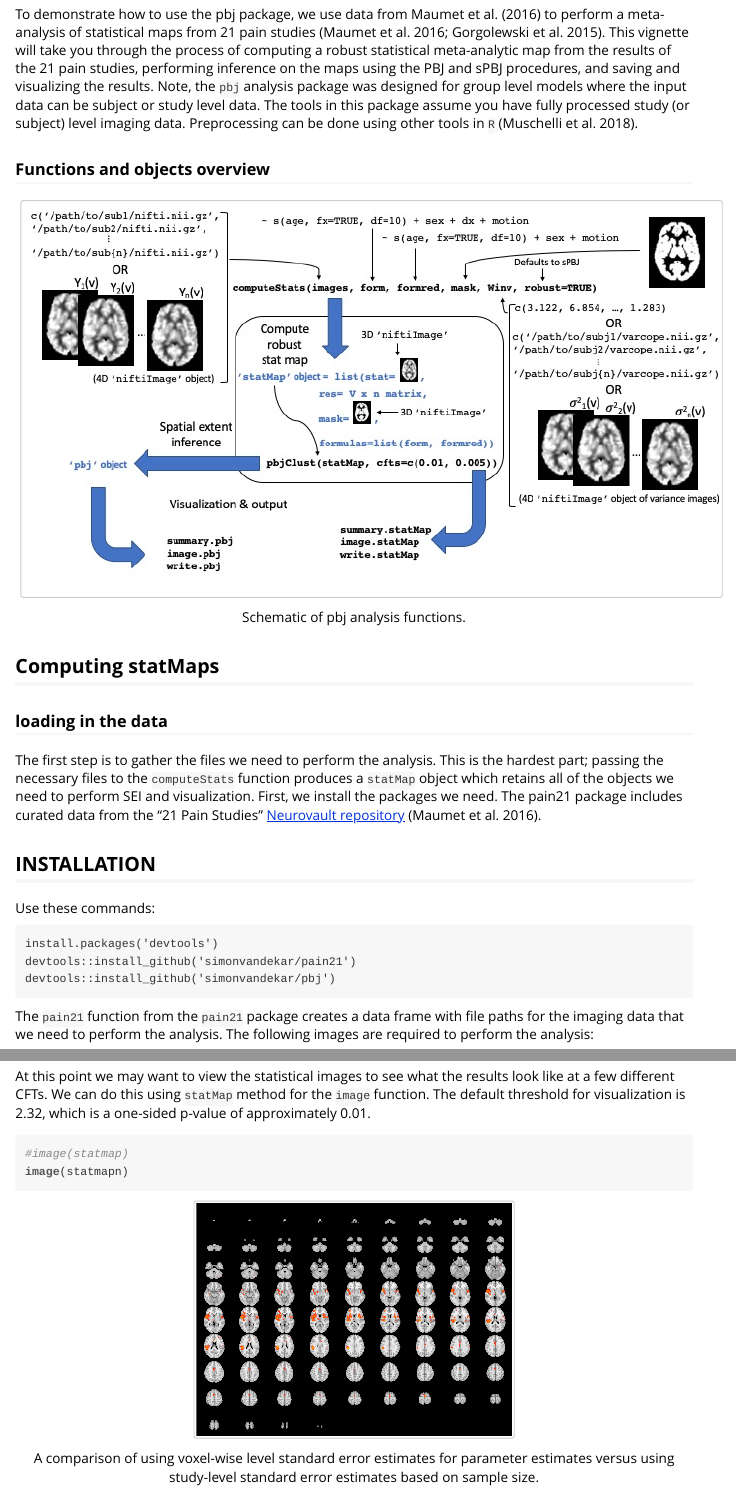
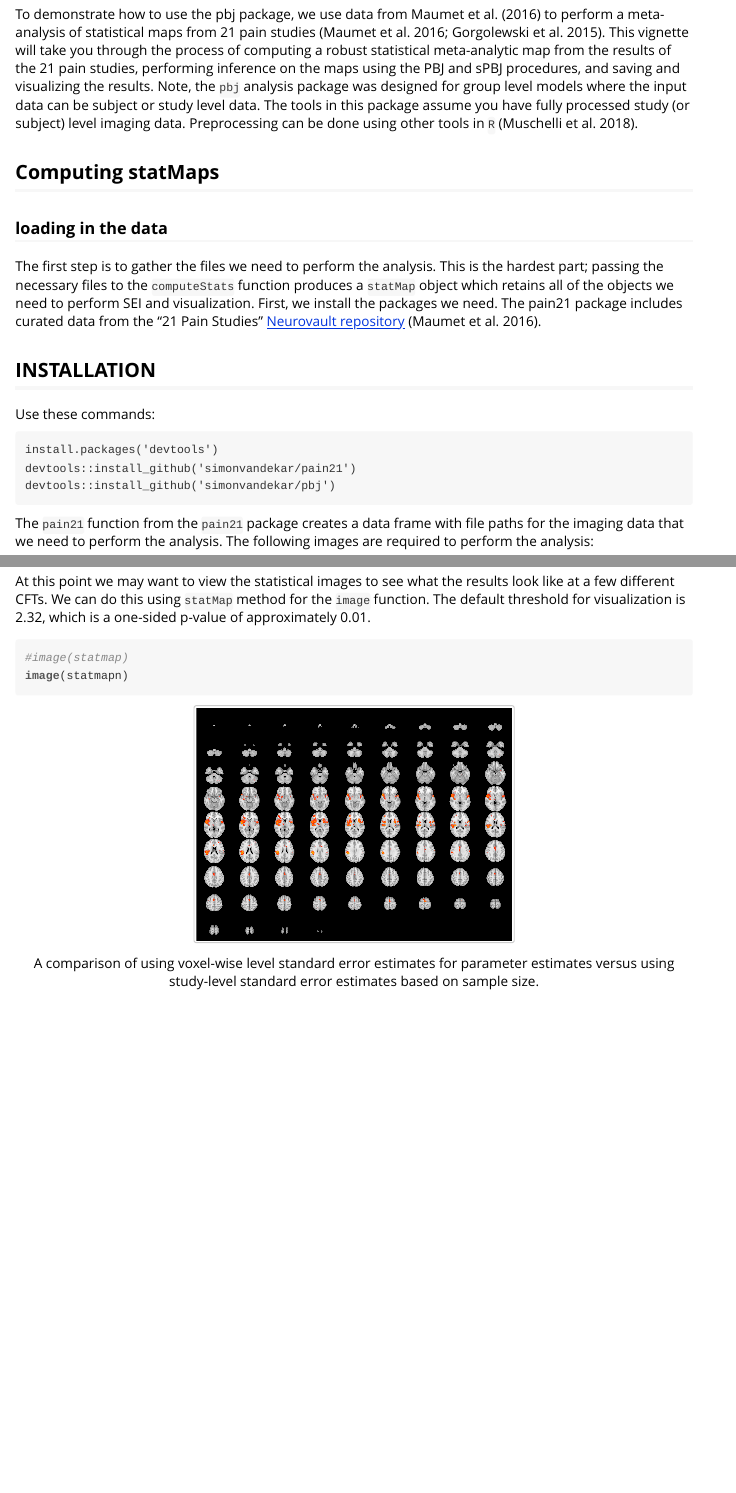
Before and after one commit to simonvandekar/pbj_intro_rmd, an R Markdown document (introduction_to_pbj.Rmd): the page in a window 1100 px wide, from 770 px down, and a second part further down, joined at a grey line. The pictures show the output file introduction_to_pbj.html that the author committed with the source, opened offline; long lines of code are wrapped.

Commit message:
Removed some figures to get a smaller pdf document.

```diff
--- a/introduction_to_pbj.Rmd
+++ b/introduction_to_pbj.Rmd
@@ -44,11 +44,6 @@ This vignette will take you through the process of computing a robust statistica
 Note, the `pbj` analysis package was designed for group level models where the input data can be subject or study level data.
 The tools in this package assume you have fully processed study (or subject) level imaging data.
 Preprocessing can be done using other tools in `R` [@muschelli_neuroconductor:_2018].
-
-### Functions and objects overview
-
-
-![Schematic of pbj analysis functions.](pbj_schematic.jpg)
 
 ## Computing statMaps
 
```
Also changed, not shown: Rplots.pdf (added), introduction_to_pbj.html, introduction_to_pbj.tex (deleted), introduction_to_pbj.Rmd (2 more changed lines), 13 other files.
